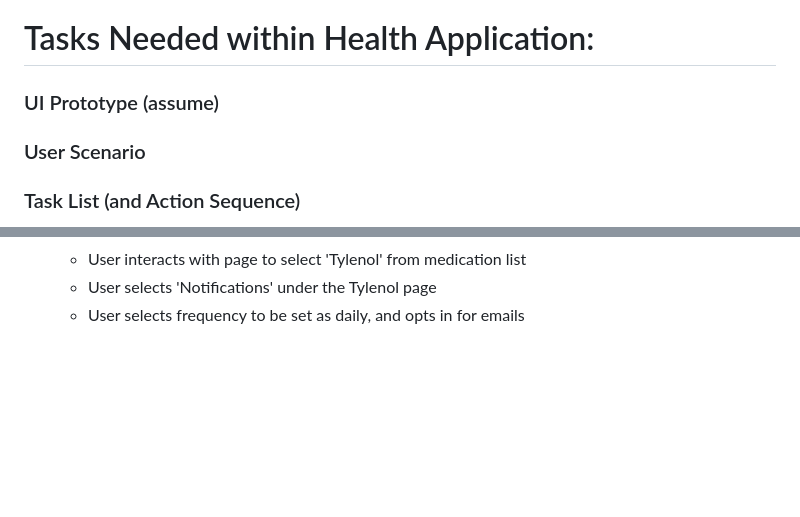
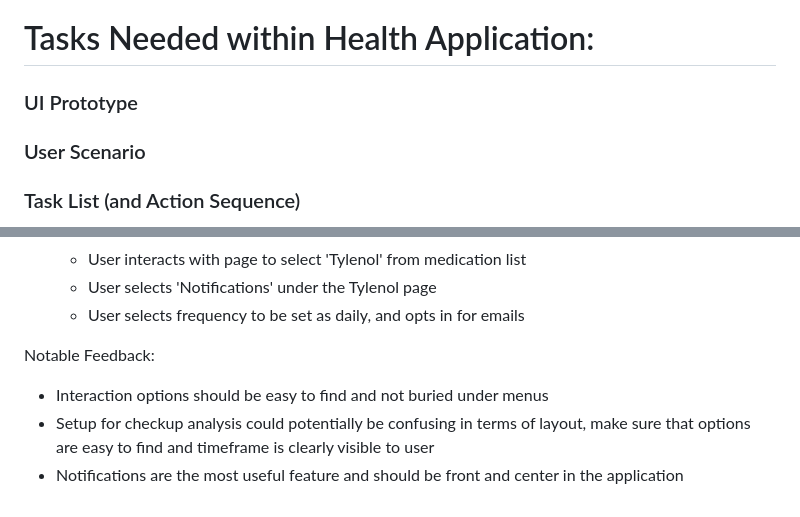
Before and after one commit to ShayanRasheed/CS522-Health-Application, a Markdown page: cog-eval-tasks.md, 2 parts joined by grey strips. Drawn GitHub-style; blank space fills up the shorter version.

```diff
--- a/cog-eval-tasks.md
+++ b/cog-eval-tasks.md
@@ -1,6 +1,6 @@
 # Tasks Needed within Health Application:
 
-### UI Prototype (assume)
+### UI Prototype
 
 ### User Scenario
 
@@ -83,3 +83,9 @@
 	* User interacts with page to select 'Tylenol' from medication list
 	* User selects 'Notifications' under the Tylenol page
 	* User selects frequency to be set as daily, and opts in for emails
+
+
+Notable Feedback:
+- Interaction options should be easy to find and not buried under menus
+- Setup for checkup analysis could potentially be confusing in terms of layout, make sure that options are easy to find and timeframe is clearly visible to user
+- Notifications are the most useful feature and should be front and center in the application
```
